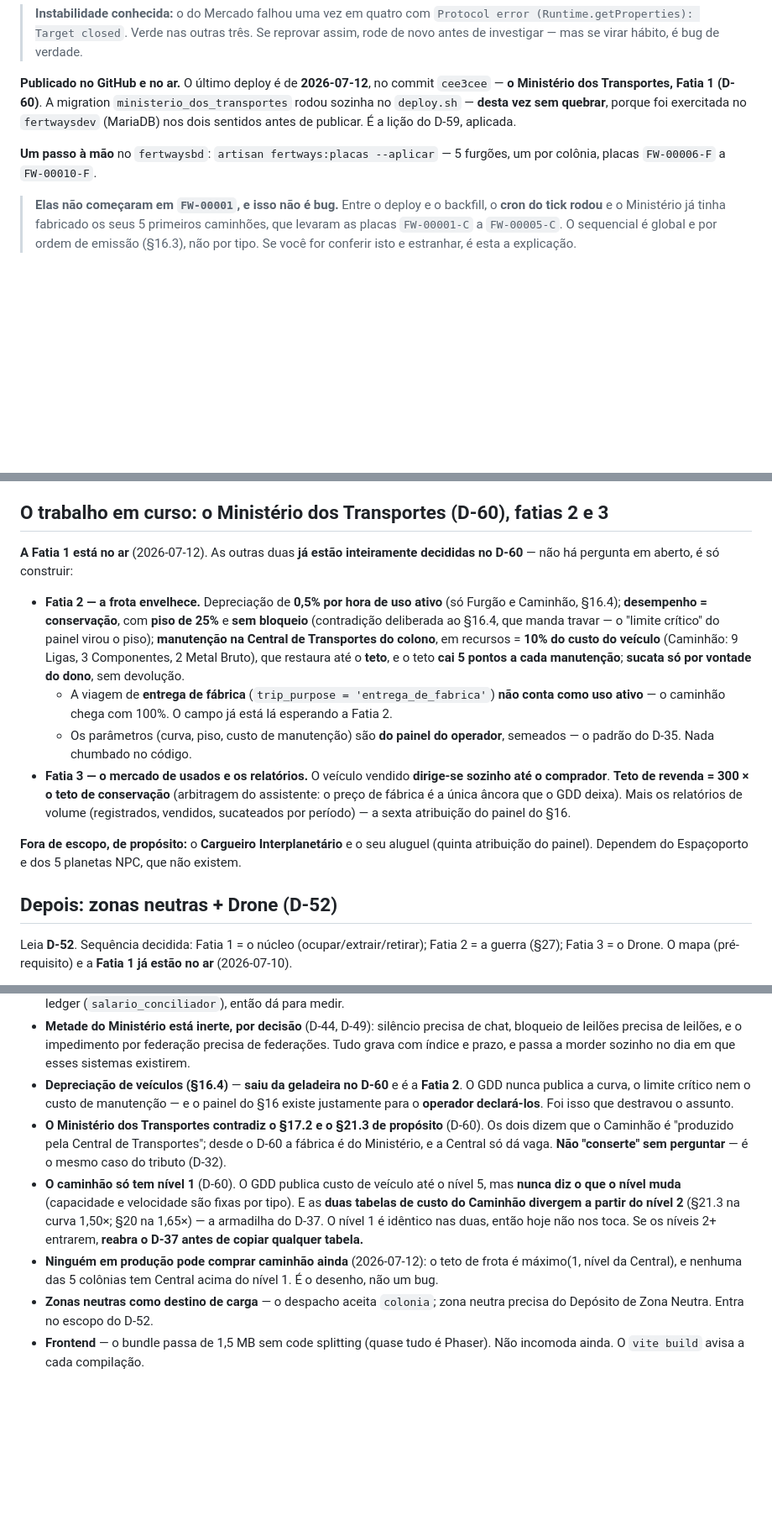
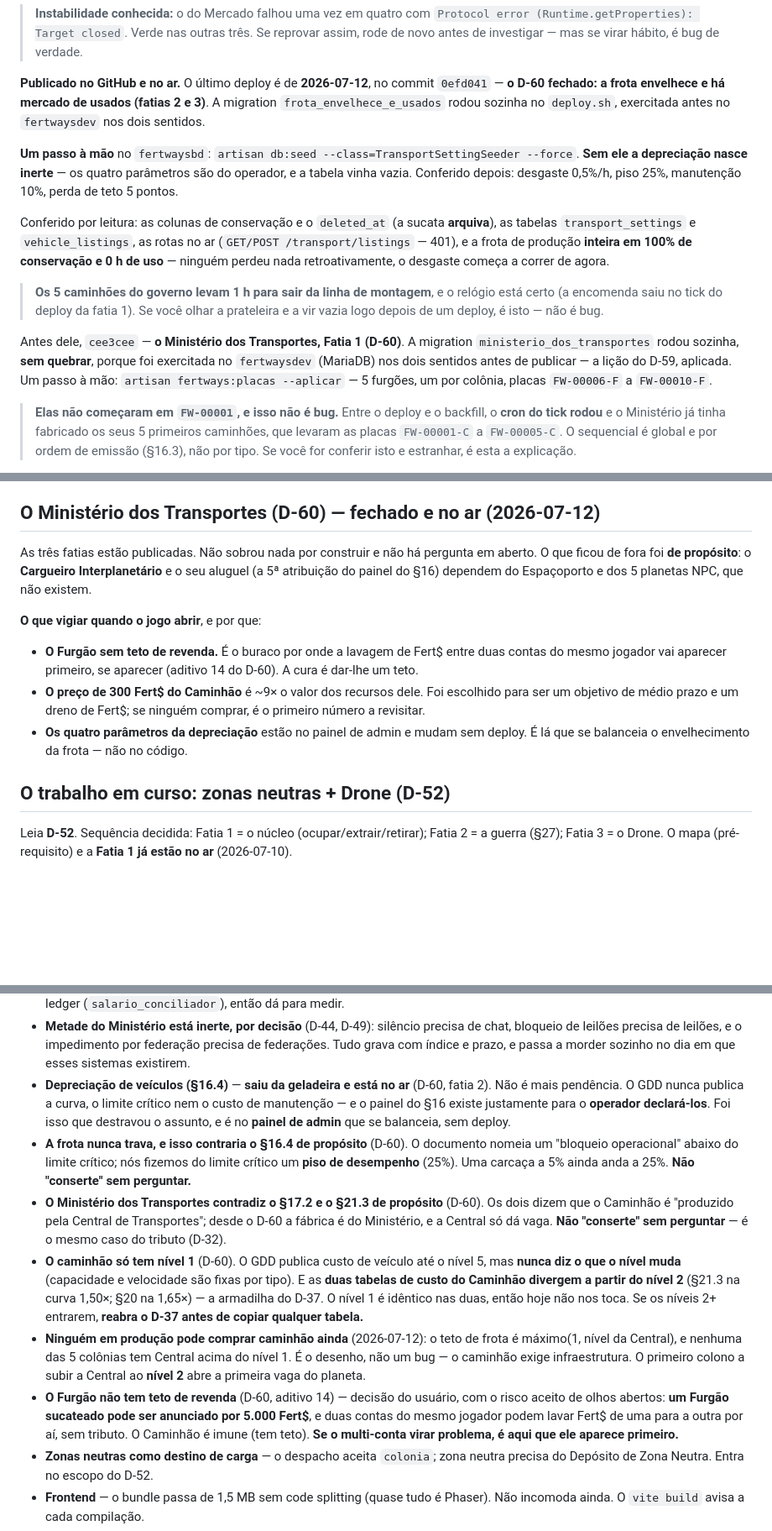
Before and after one commit to fbfert/fertways, a Markdown page: docs/RETOMAR.md, 3 parts joined by grey strips. Shown at 84% size. Drawn GitHub-style; blank space fills up the shorter version.

Commit message:
docs: o D-60 fechado e no ar (fatias 2 e 3)
- RETOMAR: o deploy (0efd041), o passo à mão do TransportSettingSeeder e o que
  foi conferido por leitura. A frota de produção está inteira em 100% e 0 h de
  uso: ninguém perdeu nada retroativamente.
- O Ministério dos Transportes deixa de ser "trabalho em curso" — está fechado.
  O trabalho em curso volta a ser o D-52 (guerra e Drone).
- Verificação rápida ganha uma guarda nova: SEEDER NOVO É PASSO À MÃO, e o
  esquecimento é silencioso (a tabela fica vazia e a regra nasce inerte). Já
  aconteceu com o Tesouro (D-57), as zonas (D-52) e agora o transporte (D-60).
  Agora há um comando que confere as cinco tabelas semeadas de uma vez.
- Pendências atualizadas: a depreciação saiu da geladeira e não é mais pendência;
  entra a contradição deliberada do "nunca trava" (§16.4); e fica registrado que
  o Furgão sem teto de revenda é por onde a lavagem de Fert$ entre contas do
  mesmo jogador vai aparecer primeiro, se aparecer.

Co-Authored-By: Claude Opus 4.8 (1M context) <noreply@anthropic.com>

```diff
--- a/docs/RETOMAR.md
+++ b/docs/RETOMAR.md
@@ -215,13 +215,28 @@ compartilham o andaime de `e2e/comum.mjs` **e o mesmo banco efêmero**, então *
 > (Runtime.getProperties): Target closed`. Verde nas outras três. Se reprovar assim, rode de novo
 > antes de investigar — mas se virar hábito, é bug de verdade.
 
-**Publicado no GitHub e no ar.** O último deploy é de **2026-07-12**, no commit `cee3cee` — **o
-Ministério dos Transportes, Fatia 1 (D-60)**. A migration `ministerio_dos_transportes` rodou sozinha
-no `deploy.sh` — **desta vez sem quebrar**, porque foi exercitada no `fertwaysdev` (MariaDB) nos dois
-sentidos antes de publicar. É a lição do D-59, aplicada.
+**Publicado no GitHub e no ar.** O último deploy é de **2026-07-12**, no commit `0efd041` — **o D-60
+fechado: a frota envelhece e há mercado de usados (fatias 2 e 3)**. A migration
+`frota_envelhece_e_usados` rodou sozinha no `deploy.sh`, exercitada antes no `fertwaysdev` nos dois
+sentidos.
 
-**Um passo à mão** no `fertwaysbd`: `artisan fertways:placas --aplicar` — 5 furgões, um por colônia,
-placas `FW-00006-F` a `FW-00010-F`.
+**Um passo à mão** no `fertwaysbd`: `artisan db:seed --class=TransportSettingSeeder --force`. **Sem
+ele a depreciação nasce inerte** — os quatro parâmetros são do operador, e a tabela vinha vazia.
+Conferido depois: desgaste 0,5%/h, piso 25%, manutenção 10%, perda de teto 5 pontos.
+
+Conferido por leitura: as colunas de conservação e o `deleted_at` (a sucata **arquiva**), as tabelas
+`transport_settings` e `vehicle_listings`, as rotas no ar (`GET/POST /transport/listings` — 401), e a
+frota de produção **inteira em 100% de conservação e 0 h de uso** — ninguém perdeu nada
+retroativamente, o desgaste começa a correr de agora.
+
+> **Os 5 caminhões do governo levam 1 h para sair da linha de montagem**, e o relógio está certo (a
+> encomenda saiu no tick do deploy da fatia 1). Se você olhar a prateleira e a vir vazia logo depois
+> de um deploy, é isto — não é bug.
+
+Antes dele, `cee3cee` — **o Ministério dos Transportes, Fatia 1 (D-60)**. A migration
+`ministerio_dos_transportes` rodou sozinha, **sem quebrar**, porque foi exercitada no `fertwaysdev`
+(MariaDB) nos dois sentidos antes de publicar — a lição do D-59, aplicada. Um passo à mão:
+`artisan fertways:placas --aplicar` — 5 furgões, um por colônia, placas `FW-00006-F` a `FW-00010-F`.
 
 > **Elas não começaram em `FW-00001`, e isso não é bug.** Entre o deploy e o backfill, o **cron do
 > tick rodou** e o Ministério já tinha fabricado os seus 5 primeiros caminhões, que levaram as placas
@@ -365,30 +380,22 @@ As **4 colônias de produção foram realocadas** para slots de founder ((0,1),(
 `artisan fertways:realocar-founders` — comando guardado por veículos ociosos, útil de novo se um dia
 houver que remanejar.
 
-## O trabalho em curso: o Ministério dos Transportes (D-60), fatias 2 e 3
+## O Ministério dos Transportes (D-60) — **fechado e no ar** (2026-07-12)
 
-**A Fatia 1 está no ar** (2026-07-12). As outras duas **já estão inteiramente decididas no D-60** —
-não há pergunta em aberto, é só construir:
+As três fatias estão publicadas. Não sobrou nada por construir e não há pergunta em aberto. O que
+ficou de fora foi **de propósito**: o **Cargueiro Interplanetário** e o seu aluguel (a 5ª atribuição
+do painel do §16) dependem do Espaçoporto e dos 5 planetas NPC, que não existem.
 
-- **Fatia 2 — a frota envelhece.** Depreciação de **0,5% por hora de uso ativo** (só Furgão e
-  Caminhão, §16.4); **desempenho = conservação**, com **piso de 25%** e **sem bloqueio** (contradição
-  deliberada ao §16.4, que manda travar — o "limite crítico" do painel virou o piso); **manutenção na
-  Central de Transportes do colono**, em recursos = **10% do custo do veículo** (Caminhão: 9 Ligas, 3
-  Componentes, 2 Metal Bruto), que restaura até o **teto**, e o teto **cai 5 pontos a cada
-  manutenção**; **sucata só por vontade do dono**, sem devolução.
-  - A viagem de **entrega de fábrica** (`trip_purpose = 'entrega_de_fabrica'`) **não conta como uso
-    ativo** — o caminhão chega com 100%. O campo já está lá esperando a Fatia 2.
-  - Os parâmetros (curva, piso, custo de manutenção) são **do painel do operador**, semeados — o
-    padrão do D-35. Nada chumbado no código.
-- **Fatia 3 — o mercado de usados e os relatórios.** O veículo vendido **dirige-se sozinho até o
-  comprador**. **Teto de revenda = 300 × o teto de conservação** (arbitragem do assistente: o preço de
-  fábrica é a única âncora que o GDD deixa). Mais os relatórios de volume (registrados, vendidos,
-  sucateados por período) — a sexta atribuição do painel do §16.
+**O que vigiar quando o jogo abrir**, e por que:
 
-**Fora de escopo, de propósito:** o **Cargueiro Interplanetário** e o seu aluguel (quinta atribuição
-do painel). Dependem do Espaçoporto e dos 5 planetas NPC, que não existem.
+- **O Furgão sem teto de revenda.** É o buraco por onde a lavagem de Fert$ entre duas contas do mesmo
+  jogador vai aparecer primeiro, se aparecer (aditivo 14 do D-60). A cura é dar-lhe um teto.
+- **O preço de 300 Fert$ do Caminhão** é ~9× o valor dos recursos dele. Foi escolhido para ser um
+  objetivo de médio prazo e um dreno de Fert$; se ninguém comprar, é o primeiro número a revisitar.
+- **Os quatro parâmetros da depreciação** estão no painel de admin e mudam sem deploy. É lá que se
+  balanceia o envelhecimento da frota — não no código.
 
-## Depois: zonas neutras + Drone (D-52)
+## O trabalho em curso: zonas neutras + Drone (D-52)
 
 Leia **D-52**. Sequência decidida: Fatia 1 = o núcleo (ocupar/extrair/retirar); Fatia 2 = a guerra
 (§27); Fatia 3 = o Drone. O mapa (pré-requisito) e a **Fatia 1 já estão no ar** (2026-07-10).
@@ -446,9 +453,13 @@ leitura. Ele é idempotente, então repetir é seguro se um dia houver dúvida.
 - **Metade do Ministério está inerte, por decisão** (D-44, D-49): silêncio precisa de chat, bloqueio
   de leilões precisa de leilões, e o impedimento por federação precisa de federações. Tudo grava com
   índice e prazo, e passa a morder sozinho no dia em que esses sistemas existirem.
-- **Depreciação de veículos (§16.4)** — **saiu da geladeira no D-60** e é a **Fatia 2**. O GDD nunca
-  publica a curva, o limite crítico nem o custo de manutenção — e o painel do §16 existe justamente
-  para o **operador declará-los**. Foi isso que destravou o assunto.
+- **Depreciação de veículos (§16.4)** — **saiu da geladeira e está no ar** (D-60, fatia 2). Não é mais
+  pendência. O GDD nunca publica a curva, o limite crítico nem o custo de manutenção — e o painel do
+  §16 existe justamente para o **operador declará-los**. Foi isso que destravou o assunto, e é no
+  **painel de admin** que se balanceia, sem deploy.
+- **A frota nunca trava, e isso contraria o §16.4 de propósito** (D-60). O documento nomeia um
+  "bloqueio operacional" abaixo do limite crítico; nós fizemos do limite crítico um **piso de
+  desempenho** (25%). Uma carcaça a 5% ainda anda a 25%. **Não "conserte" sem perguntar.**
 - **O Ministério dos Transportes contradiz o §17.2 e o §21.3 de propósito** (D-60). Os dois dizem que
   o Caminhão é "produzido pela Central de Transportes"; desde o D-60 a fábrica é do Ministério, e a
   Central só dá vaga. **Não "conserte" sem perguntar** — é o mesmo caso do tributo (D-32).
@@ -458,7 +469,13 @@ leitura. Ele é idempotente, então repetir é seguro se um dia houver dúvida.
   O nível 1 é idêntico nas duas, então hoje não nos toca. Se os níveis 2+ entrarem, **reabra o D-37
   antes de copiar qualquer tabela.**
 - **Ninguém em produção pode comprar caminhão ainda** (2026-07-12): o teto de frota é máximo(1, nível
-  da Central), e nenhuma das 5 colônias tem Central acima do nível 1. É o desenho, não um bug.
+  da Central), e nenhuma das 5 colônias tem Central acima do nível 1. É o desenho, não um bug — o
+  caminhão exige infraestrutura. O primeiro colono a subir a Central ao **nível 2** abre a primeira
+  vaga do planeta.
+- **O Furgão não tem teto de revenda** (D-60, aditivo 14) — decisão do usuário, com o risco aceito de
+  olhos abertos: **um Furgão sucateado pode ser anunciado por 5.000 Fert$**, e duas contas do mesmo
+  jogador podem lavar Fert$ de uma para a outra por aí, sem tributo. O Caminhão é imune (tem teto).
+  **Se o multi-conta virar problema, é aqui que ele aparece primeiro.**
 - **Zonas neutras como destino de carga** — o despacho aceita `colonia`; zona neutra precisa do
   Depósito de Zona Neutra. Entra no escopo do D-52.
 - **Frontend** — o bundle passa de 1,5 MB sem code splitting (quase tudo é Phaser). Não incomoda
```
Also changed, not shown: other parts of docs/RETOMAR.md (+7 -0 lines).
